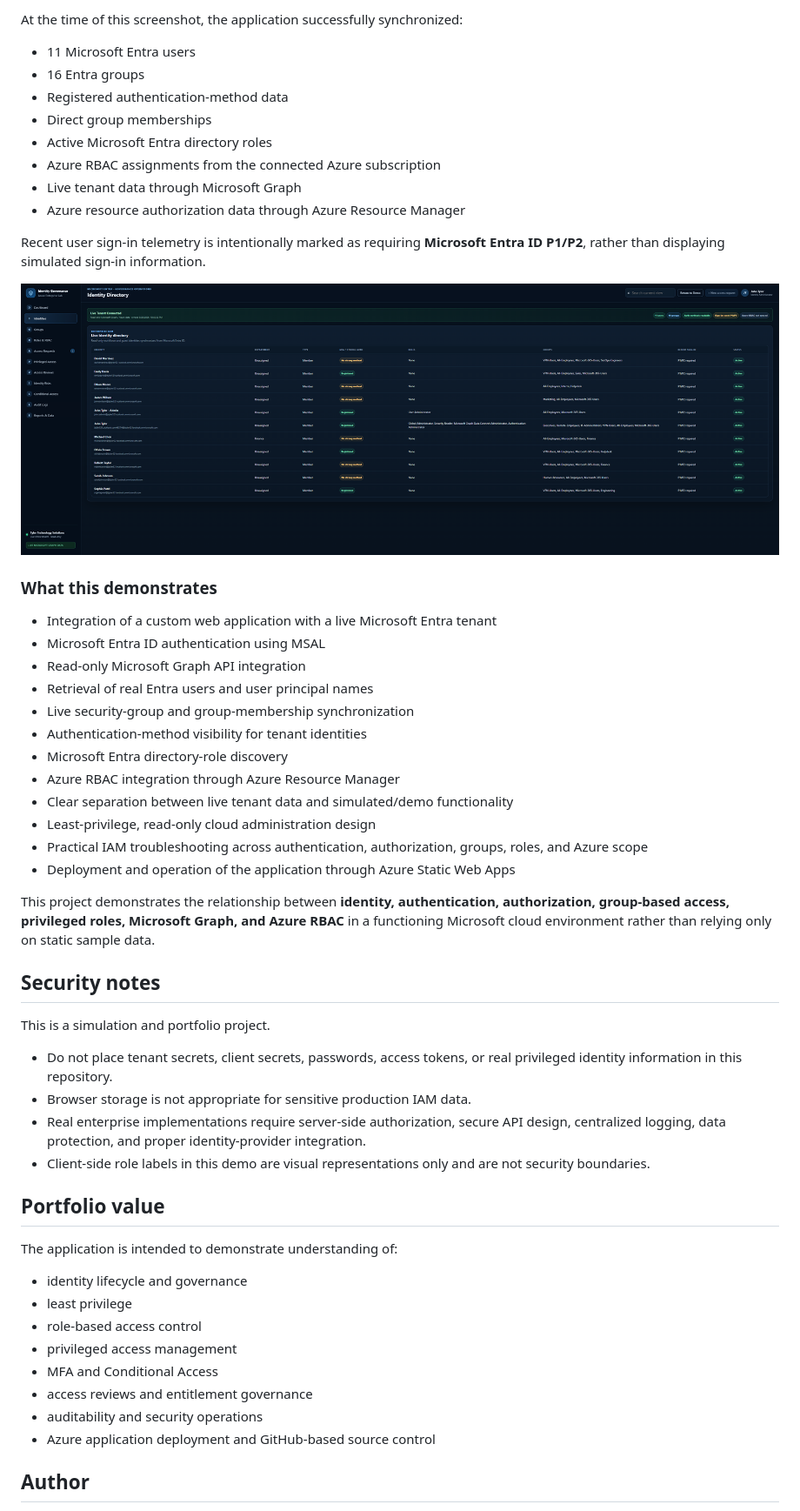
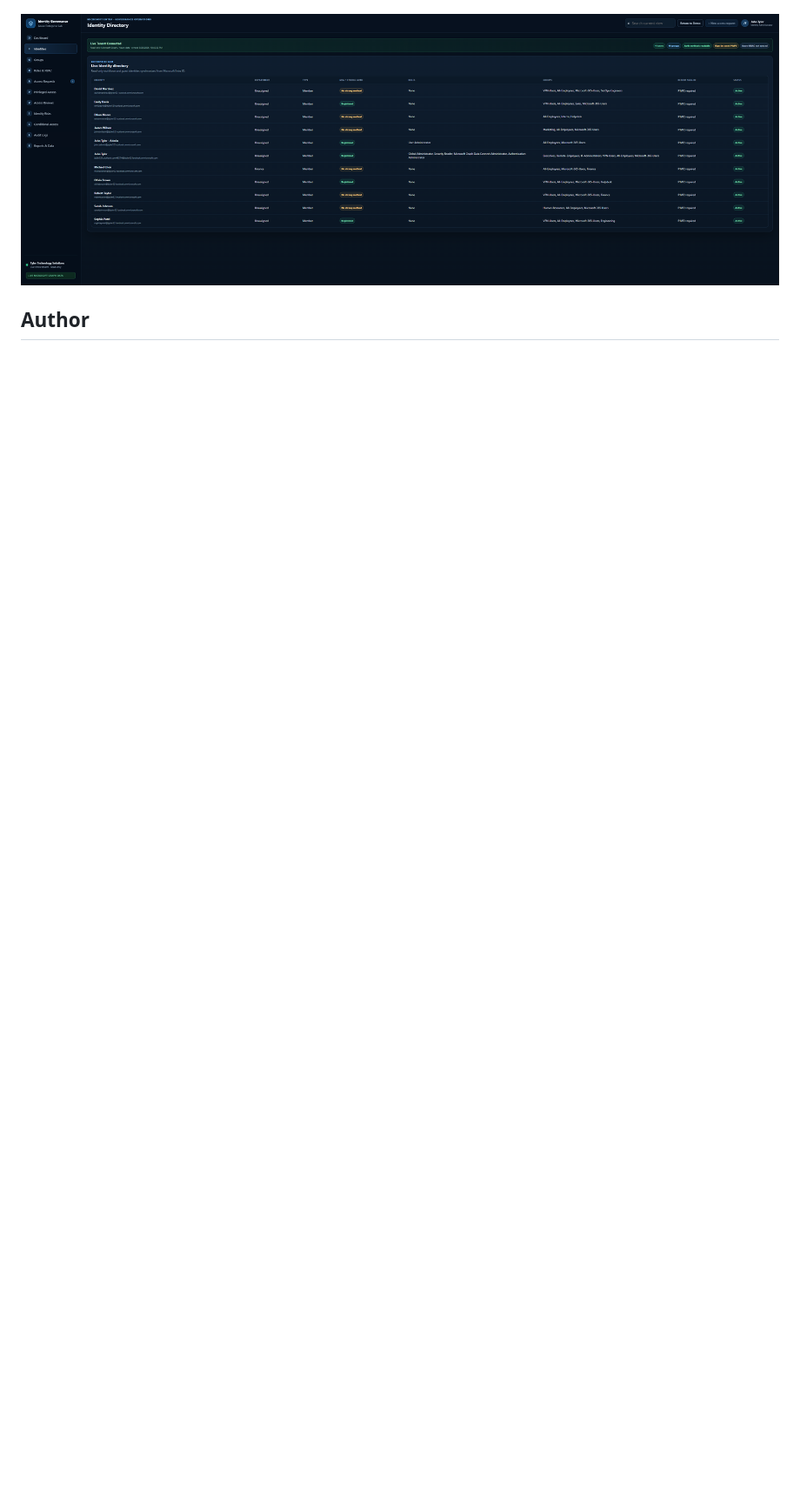
Before and after one commit to johninfra/azure-identity-governance-console, a Markdown page: README.md, the part around one of its changes. Shown at 87% size. Drawn GitHub-style; blank space fills up the shorter version.

```diff
--- a/README.md
+++ b/README.md
@@ -186,56 +99,4 @@ The application authenticates through Microsoft Entra ID and uses **Microsoft Gr
-At the time of this screenshot, the application successfully synchronized:
-
-- 11 Microsoft Entra users
-- 16 Entra groups
-- Registered authentication-method data
-- Direct group memberships
-- Active Microsoft Entra directory roles
-- Azure RBAC assignments from the connected Azure subscription
-- Live tenant data through Microsoft Graph
-- Azure resource authorization data through Azure Resource Manager
-
-Recent user sign-in telemetry is intentionally marked as requiring **Microsoft Entra ID P1/P2**, rather than displaying simulated sign-in information.
-
-![Azure Identity Governance Console](docs/screenshots/azure-identity-governance-console.png)
-
-### What this demonstrates
-
-- Integration of a custom web application with a live Microsoft Entra tenant
-- Microsoft Entra ID authentication using MSAL
-- Read-only Microsoft Graph API integration
-- Retrieval of real Entra users and user principal names
-- Live security-group and group-membership synchronization
-- Authentication-method visibility for tenant identities
-- Microsoft Entra directory-role discovery
-- Azure RBAC integration through Azure Resource Manager
-- Clear separation between live tenant data and simulated/demo functionality
-- Least-privilege, read-only cloud administration design
-- Practical IAM troubleshooting across authentication, authorization, groups, roles, and Azure scope
-- Deployment and operation of the application through Azure Static Web Apps
-
-This project demonstrates the relationship between **identity, authentication, authorization, group-based access, privileged roles, Microsoft Graph, and Azure RBAC** in a functioning Microsoft cloud environment rather than relying only on static sample data.
-
-## Security notes
-
-This is a simulation and portfolio project.
-
-- Do not place tenant secrets, client secrets, passwords, access tokens, or real privileged identity information in this repository.
-- Browser storage is not appropriate for sensitive production IAM data.
-- Real enterprise implementations require server-side authorization, secure API design, centralized logging, data protection, and proper identity-provider integration.
-- Client-side role labels in this demo are visual representations only and are not security boundaries.
-
-## Portfolio value
-
-The application is intended to demonstrate understanding of:
-
-- identity lifecycle and governance
-- least privilege
-- role-based access control
-- privileged access management
-- MFA and Conditional Access
-- access reviews and entitlement governance
-- auditability and security operations
-- Azure application deployment and GitHub-based source control
+![Azure Identity Governance Console connected to the lab tenant](docs/screenshots/azure-identity-governance-console.png)
 
 ## Author
 
```
Also changed, not shown: other parts of README.md (+56 -152 lines).
